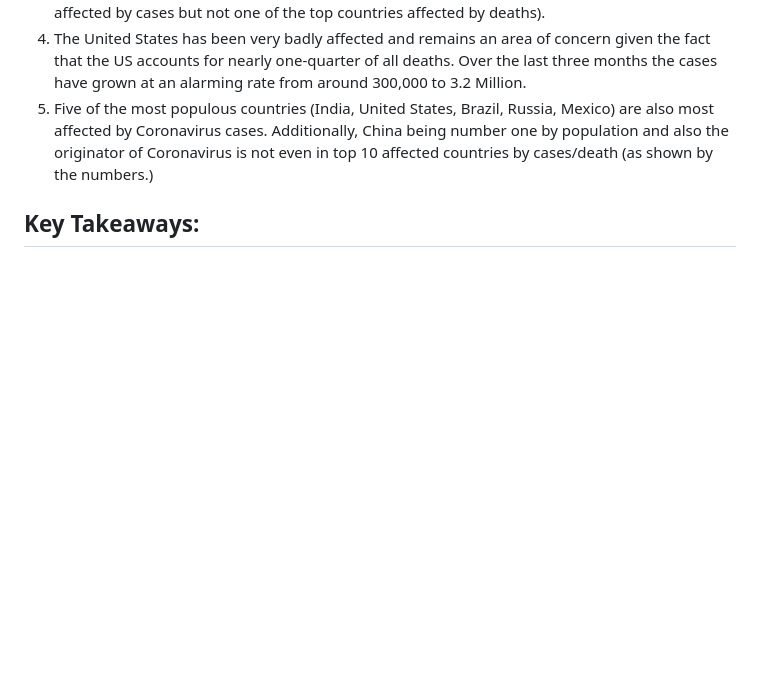
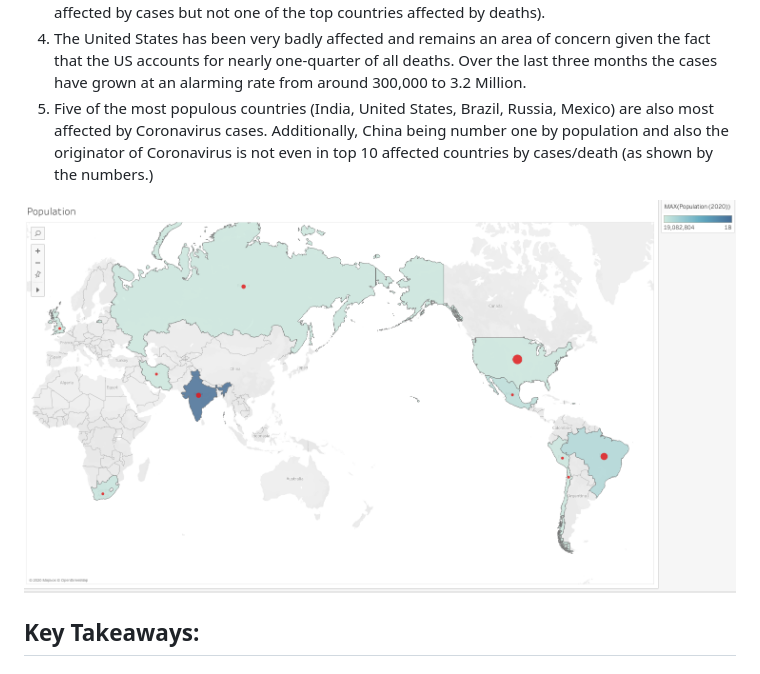
Before and after one commit to annmcnamara/Project_3, a Markdown page: README.md, the part around the change. GitHub-like rendering; pictures changed too: Images/Population.png (added); blank space fills up the shorter version.

```diff
--- a/README.md
+++ b/README.md
@@ -92,6 +92,8 @@ http://p3-env.eba-py98yrrw.us-east-1.elasticbeanstalk.com/
 4.	The United States has been very badly affected and remains an area of concern given the fact that the US accounts for nearly one-quarter of all deaths.  Over the last three months the cases have grown at an alarming rate from around 300,000 to 3.2 Million.
 5.	Five of the most populous countries (India, United States, Brazil, Russia, Mexico) are also most affected by Coronavirus cases. Additionally, China being number one by population and also the originator of Coronavirus is not even in top 10 affected countries by cases/death (as shown by the numbers.)
 
+![Population](Images/Population.png)
+
 ## Key Takeaways:
 
 
```
Also changed, not shown: 1 other file.
